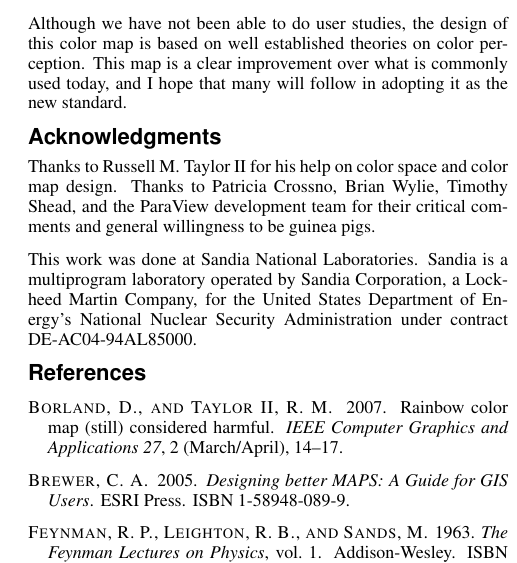
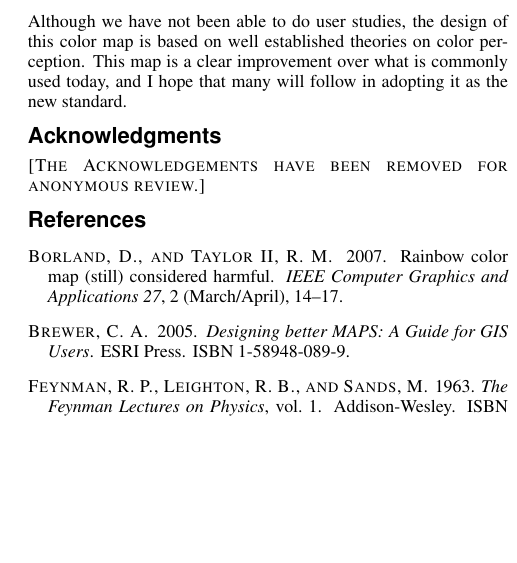
Before and after one commit to kmorel-papers/ColorMaps, a LaTeX paper (ColorMaps.tex): part of one column of page 8 of 8, cut so that both start at the same text, the shorter picture padded with empty space. Compiled offline with pdfLaTeX.

Commit message:
Hid personal stuff for anonymous review.
git-svn-id: svn+ssh://vizrd.srn.sandia.gov/svnroot/kmorel/papers/ColorMaps/trunk@628 61430140-fc74-48ae-be37-35807f1eb91a

```diff
--- a/ColorMaps.tex
+++ b/ColorMaps.tex
@@ -1,7 +1,7 @@
 % -*- latex -*-
 
-\documentclass{acmsiggraph}               % final
-%\documentclass[review]{acmsiggraph}      % review
+%\documentclass{acmsiggraph}               % final
+\documentclass[review]{acmsiggraph}      % review
 %\documentclass[widereview]{acmsiggraph}  % wide-spaced review
 %\documentclass[preprint]{acmsiggraph}    % preprint
 
@@ -33,7 +33,7 @@
 %% If you are not submitting this paper to the annual conference,
 %% you may safely leave it at ``0'' -- it will not be included in the output.
 
-\onlineid{0}
+\onlineid{0681}
 
 \usepackage{amsfonts}
 \usepackage{amssymb}
@@ -1163,15 +1164,16 @@ will follow in adopting it as the new standard.
 
 \section*{Acknowledgments}
 
-Thanks to Russell M. Taylor II for his help on color space and color map
-design.  Thanks to Patricia Crossno, Brian Wylie, Timothy Shead, and the
-ParaView development team for their critical comments and general
-willingness to be guinea pigs.
+\sticky{The Acknowledgements have been removed for anonymous review.}
+%% Thanks to Russell M. Taylor II for his help on color space and color map
+%% design.  Thanks to Patricia Crossno, Brian Wylie, Timothy Shead, and the
+%% ParaView development team for their critical comments and general
+%% willingness to be guinea pigs.
 
-This work was done at Sandia National Laboratories.  Sandia is a
-multiprogram laboratory operated by Sandia Corporation, a Lockheed Martin
-Company, for the United States Department of Energy's National Nuclear
-Security Administration under contract DE-AC04-94AL85000.
+%% This work was done at Sandia National Laboratories.  Sandia is a
+%% multiprogram laboratory operated by Sandia Corporation, a Lockheed Martin
+%% Company, for the United States Department of Energy's National Nuclear
+%% Security Administration under contract DE-AC04-94AL85000.
 
 
 \bibliographystyle{acmsiggraph}
```
Also changed, not shown: ColorMaps.tex (21 more changed lines).
